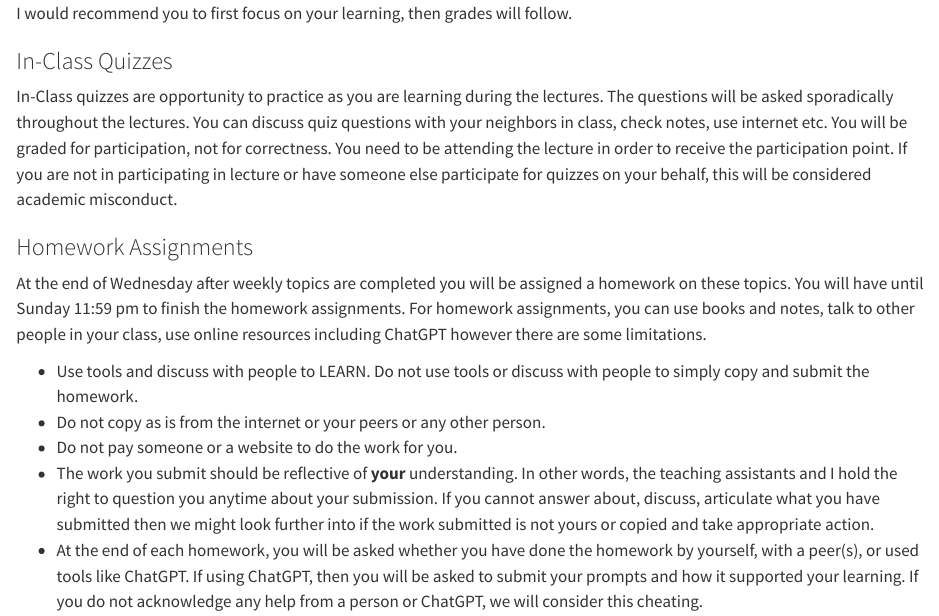
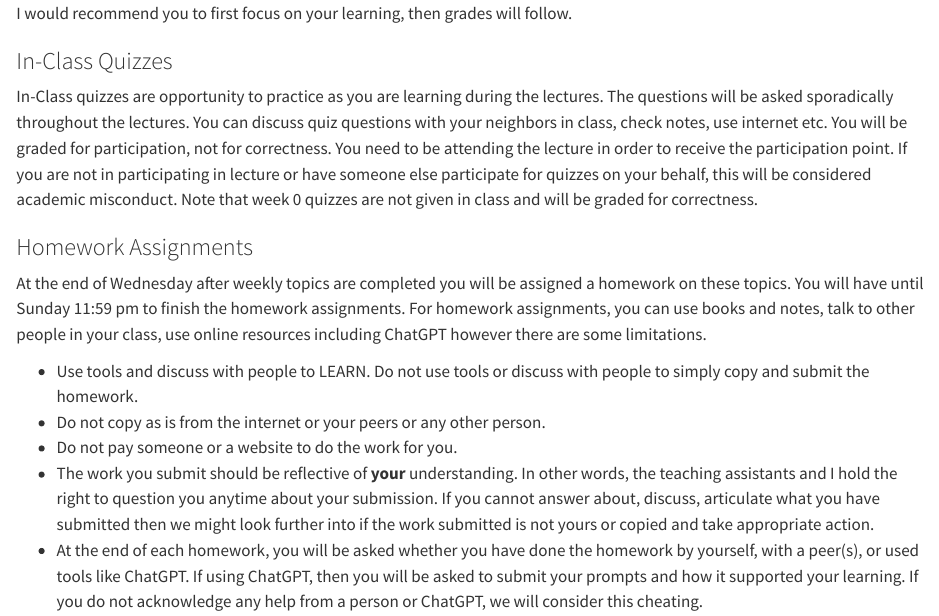
Before and after one commit to mdogucu/stats67-fa24-website, a Quarto document (specific-content/policies/03a-assessment.qmd): the page in a window 1100 px wide, from its top. Rendered offline with R 4.5, knitr and Pandoc in place of Quarto, with nearby package versions.

Commit message:
clarify week 0 quiz scores

```diff
--- a/specific-content/policies/03a-assessment.qmd
+++ b/specific-content/policies/03a-assessment.qmd
@@ -7,7 +7,7 @@ The questions will be asked sporadically throughout the lectures. You can discus
 You will be graded for participation, not for correctness.
 You need to be attending the lecture in order to receive the participation point.
 If you are not in participating in lecture or have someone else participate for quizzes on your behalf, this will be considered academic misconduct.
-
+Note that week 0 quizzes are not given in class and will be graded for correctness.
 
 ### Homework Assignments
 
```
Also changed, not shown: 4 other files.
